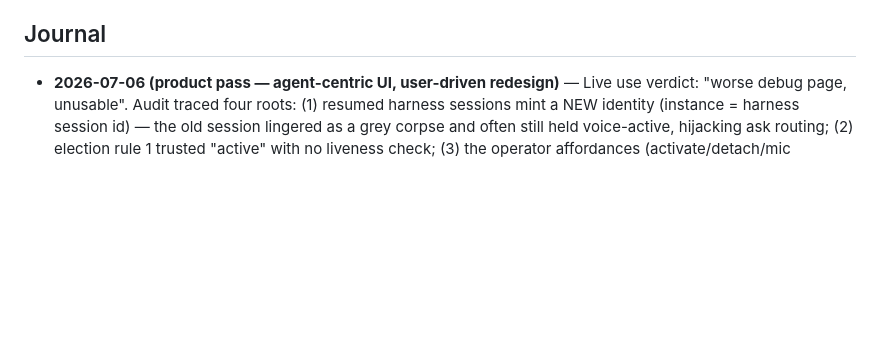
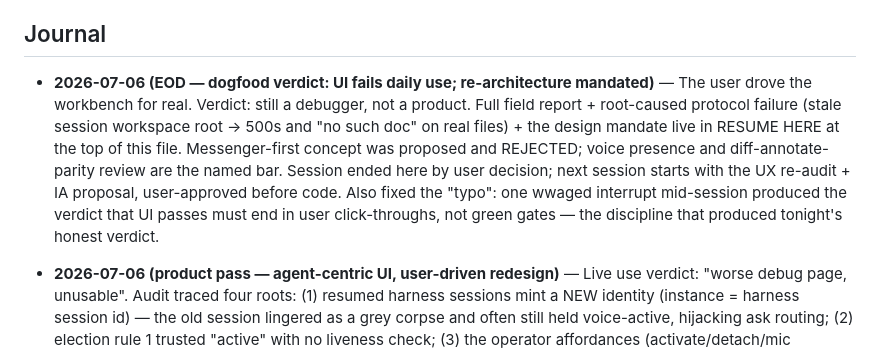
Before and after one commit to dn00/vocodeck2, a Markdown page: BUILD-WORKBENCH.md, the part around one of its changes. Rendered like a GitHub page; blank space fills up the shorter version.

```diff
--- a/BUILD-WORKBENCH.md
+++ b/BUILD-WORKBENCH.md
@@ -262,6 +338,18 @@ Gates at W0 close: ruff clean, ruff format clean, mypy clean (39 files),
 
 ## Journal
 
+- **2026-07-06 (EOD — dogfood verdict: UI fails daily use; re-architecture
+  mandated)** — The user drove the workbench for real. Verdict: still a
+  debugger, not a product. Full field report + root-caused protocol
+  failure (stale session workspace root → 500s and "no such doc" on
+  real files) + the design mandate live in RESUME HERE at the top of
+  this file. Messenger-first concept was proposed and REJECTED; voice
+  presence and diff-annotate-parity review are the named bar. Session
+  ended here by user decision; next session starts with the UX
+  re-audit + IA proposal, user-approved before code. Also fixed the
+  "typo": one wwaged interrupt mid-session produced the verdict that
+  UI passes must end in user click-throughs, not green gates — the
+  discipline that produced tonight's honest verdict.
 - **2026-07-06 (product pass — agent-centric UI, user-driven redesign)** —
   Live use verdict: "worse debug page, unusable". Audit traced four
   roots: (1) resumed harness sessions mint a NEW identity (instance =
```
Also changed, not shown: other parts of BUILD-WORKBENCH.md (+77 -1 lines).
